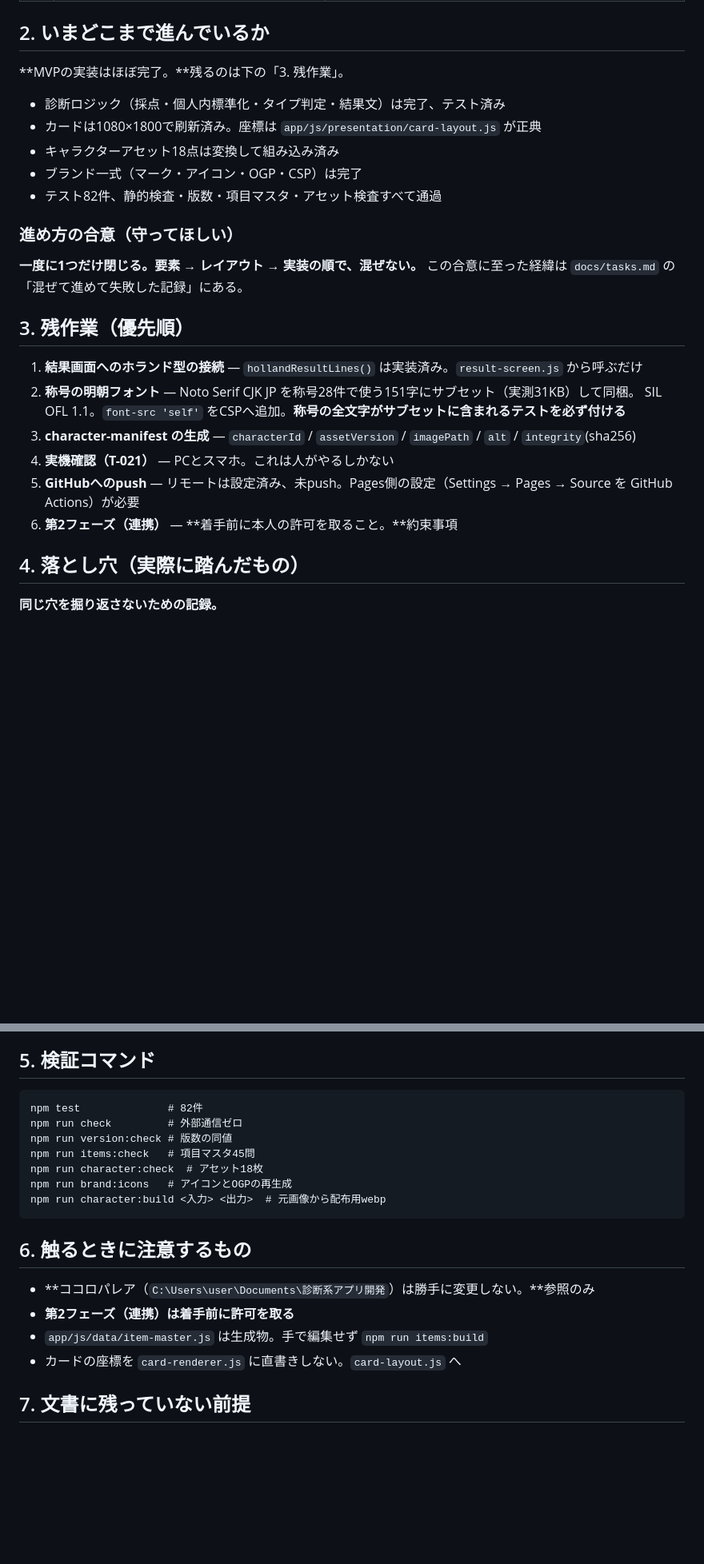
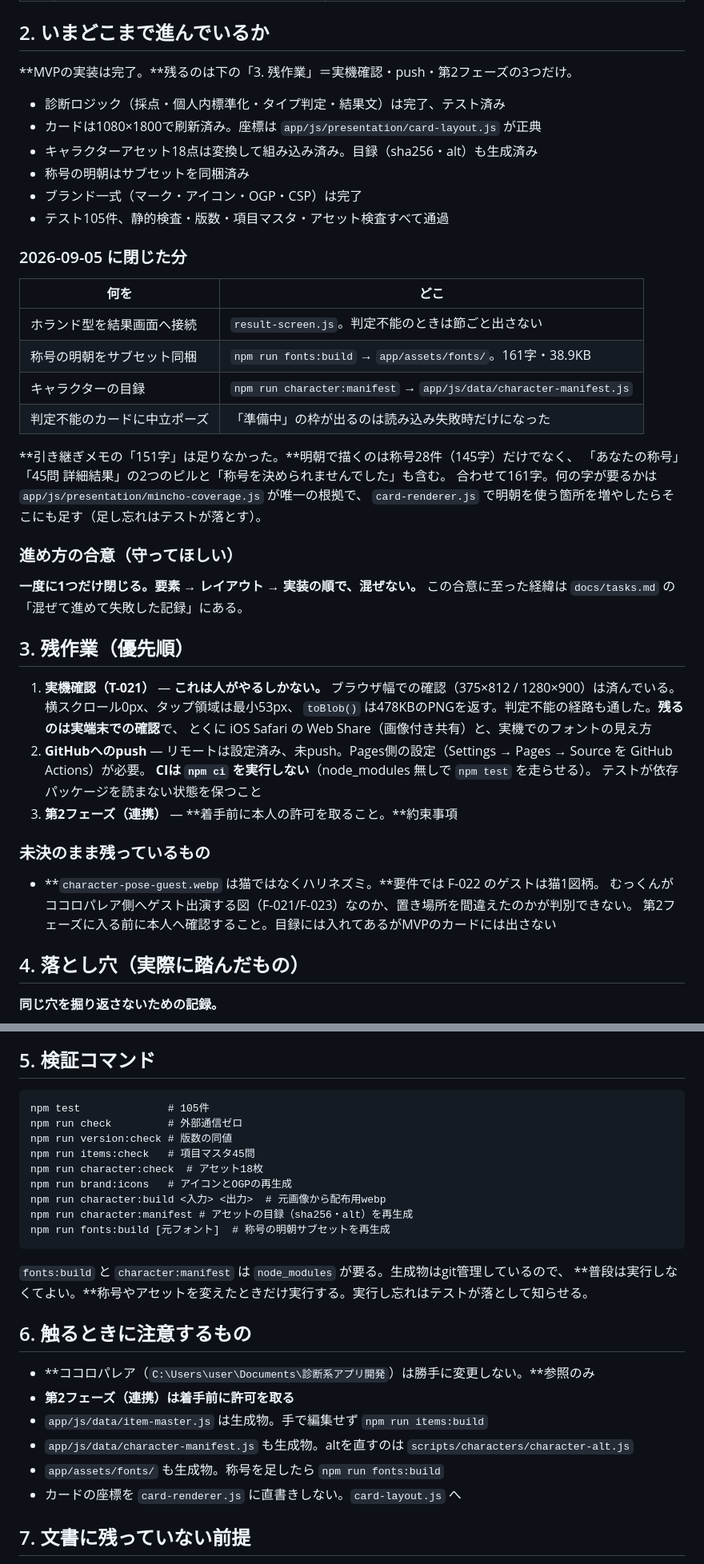
Before and after one commit to gerupon-lgtm/sigotosocket, a Markdown page: docs/引き継ぎメモ.md, 2 parts joined by grey strips. Shown at 80% size. Rendered like a GitHub page; blank space fills up the shorter version.

Commit message:
引き継ぎメモを2026-09-05の状態へ更新
閉じた3件（ホランド型の接続・明朝の同梱・アセット目録）を進捗へ移し、
残作業を実機確認・push・第2フェーズの3つに絞った。

明朝に要る字が151字ではなく161字だったこと、CIが npm ci を実行しないこと、
character-pose-guest.webp が猫ではなくハリネズミであることを書き足した。

Co-Authored-By: Claude Opus 5 <noreply@anthropic.com>

````diff
--- a/docs/引き継ぎメモ.md
+++ b/docs/引き継ぎメモ.md
@@ -19,13 +19,28 @@
 
 ## 2. いまどこまで進んでいるか
 
-**MVPの実装はほぼ完了。**残るのは下の「3. 残作業」。
+**MVPの実装は完了。**残るのは下の「3. 残作業」＝実機確認・push・第2フェーズの3つだけ。
 
 - 診断ロジック（採点・個人内標準化・タイプ判定・結果文）は完了、テスト済み
 - カードは1080×1800で刷新済み。座標は `app/js/presentation/card-layout.js` が正典
-- キャラクターアセット18点は変換して組み込み済み
+- キャラクターアセット18点は変換して組み込み済み。目録（sha256・alt）も生成済み
+- 称号の明朝はサブセットを同梱済み
 - ブランド一式（マーク・アイコン・OGP・CSP）は完了
-- テスト82件、静的検査・版数・項目マスタ・アセット検査すべて通過
+- テスト105件、静的検査・版数・項目マスタ・アセット検査すべて通過
+
+### 2026-09-05 に閉じた分
+
+| 何を | どこ |
+|---|---|
+| ホランド型を結果画面へ接続 | `result-screen.js`。判定不能のときは節ごと出さない |
+| 称号の明朝をサブセット同梱 | `npm run fonts:build` → `app/assets/fonts/`。161字・38.9KB |
+| キャラクターの目録 | `npm run character:manifest` → `app/js/data/character-manifest.js` |
+| 判定不能のカードに中立ポーズ | 「準備中」の枠が出るのは読み込み失敗時だけになった |
+
+**引き継ぎメモの「151字」は足りなかった。**明朝で描くのは称号28件（145字）だけでなく、
+「あなたの称号」「45問 詳細結果」の2つのピルと「称号を決められませんでした」も含む。
+合わせて161字。何の字が要るかは `app/js/presentation/mincho-coverage.js` が唯一の根拠で、
+`card-renderer.js` で明朝を使う箇所を増やしたらそこにも足す（足し忘れはテストが落とす）。
 
 ### 進め方の合意（守ってほしい）
 
@@ -34,13 +49,20 @@
 
 ## 3. 残作業（優先順）
 
-1. **結果画面へのホランド型の接続** — `hollandResultLines()` は実装済み。`result-screen.js` から呼ぶだけ
-2. **称号の明朝フォント** — Noto Serif CJK JP を称号28件で使う151字にサブセット（実測31KB）して同梱。
-   SIL OFL 1.1。`font-src 'self'` をCSPへ追加。**称号の全文字がサブセットに含まれるテストを必ず付ける**
-3. **character-manifest の生成** — `characterId` / `assetVersion` / `imagePath` / `alt` / `integrity`(sha256)
-4. **実機確認（T-021）** — PCとスマホ。これは人がやるしかない
-5. **GitHubへのpush** — リモートは設定済み、未push。Pages側の設定（Settings → Pages → Source を GitHub Actions）が必要
-6. **第2フェーズ（連携）** — **着手前に本人の許可を取ること。**約束事項
+1. **実機確認（T-021）** — **これは人がやるしかない。**
+   ブラウザ幅での確認（375×812 / 1280×900）は済んでいる。横スクロール0px、タップ領域は最小53px、
+   `toBlob()` は478KBのPNGを返す。判定不能の経路も通した。**残るのは実端末での確認**で、
+   とくに iOS Safari の Web Share（画像付き共有）と、実機でのフォントの見え方
+2. **GitHubへのpush** — リモートは設定済み、未push。Pages側の設定（Settings → Pages → Source を GitHub Actions）が必要。
+   **CIは `npm ci` を実行しない**（node_modules 無しで `npm test` を走らせる）。
+   テストが依存パッケージを読まない状態を保つこと
+3. **第2フェーズ（連携）** — **着手前に本人の許可を取ること。**約束事項
+
+### 未決のまま残っているもの
+
+- **`character-pose-guest.webp` は猫ではなくハリネズミ。**要件では F-022 のゲストは猫1図柄。
+  むっくんがココロパレア側へゲスト出演する図（F-021/F-023）なのか、置き場所を間違えたのかが判別できない。
+  第2フェーズに入る前に本人へ確認すること。目録には入れてあるがMVPのカードには出さない
 
 ## 4. 落とし穴（実際に踏んだもの）
 
@@ -75,20 +97,27 @@
 ## 5. 検証コマンド
 
 ```
-npm test              # 82件
+npm test              # 105件
 npm run check         # 外部通信ゼロ
 npm run version:check # 版数の同値
 npm run items:check   # 項目マスタ45問
 npm run character:check  # アセット18枚
 npm run brand:icons   # アイコンとOGPの再生成
 npm run character:build <入力> <出力>  # 元画像から配布用webp
+npm run character:manifest # アセットの目録（sha256・alt）を再生成
+npm run fonts:build [元フォント]  # 称号の明朝サブセットを再生成
 ```
+
+`fonts:build` と `character:manifest` は `node_modules` が要る。生成物はgit管理しているので、
+**普段は実行しなくてよい。**称号やアセットを変えたときだけ実行する。実行し忘れはテストが落として知らせる。
 
 ## 6. 触るときに注意するもの
 
 - **ココロパレア（`C:\Users\user\Documents\診断系アプリ開発`）は勝手に変更しない。**参照のみ
 - **第2フェーズ（連携）は着手前に許可を取る**
 - `app/js/data/item-master.js` は生成物。手で編集せず `npm run items:build`
+- `app/js/data/character-manifest.js` も生成物。altを直すのは `scripts/characters/character-alt.js`
+- `app/assets/fonts/` も生成物。称号を足したら `npm run fonts:build`
 - カードの座標を `card-renderer.js` に直書きしない。`card-layout.js` へ
 
 ## 7. 文書に残っていない前提
````
